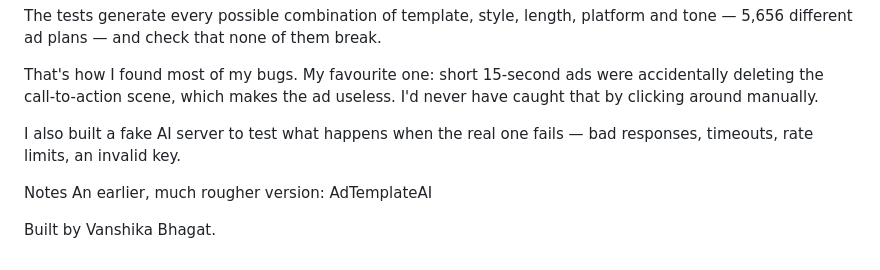
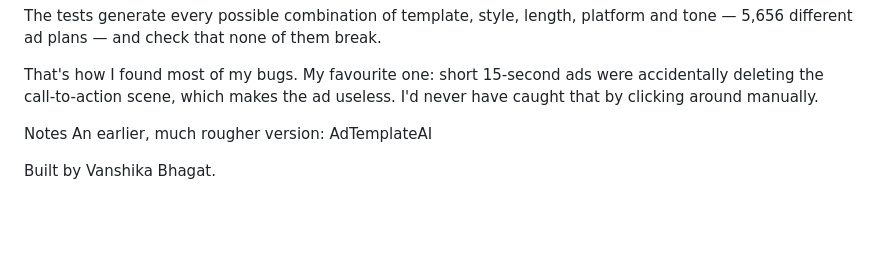
Before and after one commit to vanshikabhagatt/ad-director, a Markdown page: README.md, the part around the change. GitHub-like rendering; blank space fills up the shorter version.

```diff
--- a/README.md
+++ b/README.md
@@ -63,7 +63,6 @@ The tests generate every possible combination of template, style, length, platfo
 
 That's how I found most of my bugs. My favourite one: short 15-second ads were accidentally deleting the call-to-action scene, which makes the ad useless. I'd never have caught that by clicking around manually.
 
-I also built a fake AI server to test what happens when the real one fails — bad responses, timeouts, rate limits, an invalid key.
 
 Notes
 An earlier, much rougher version: AdTemplateAI
```
